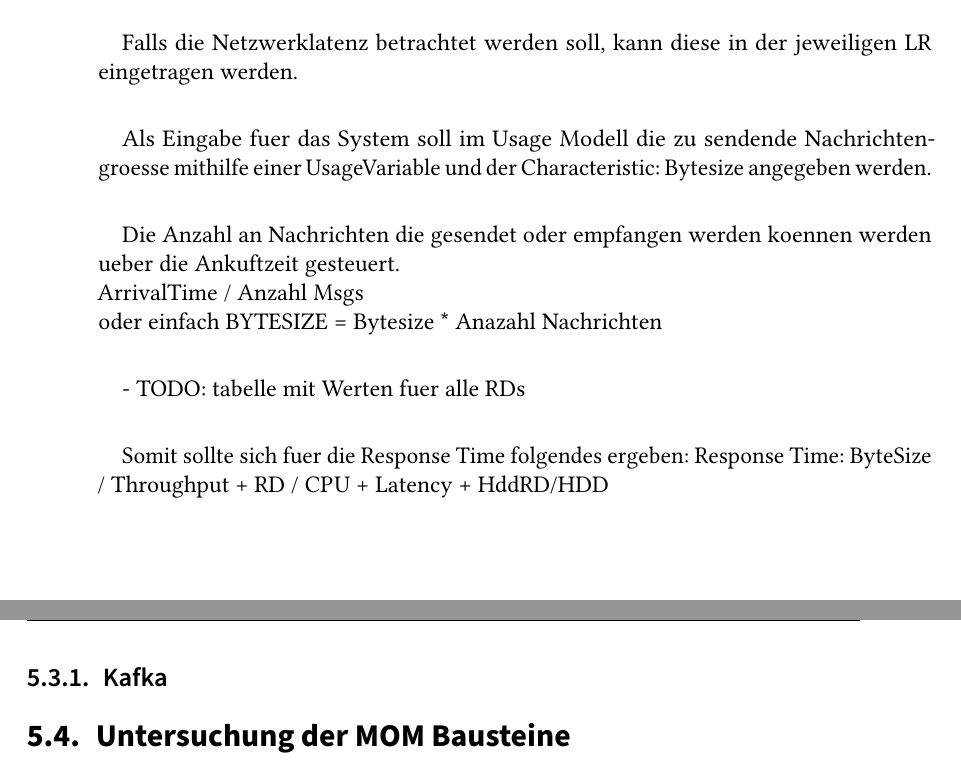
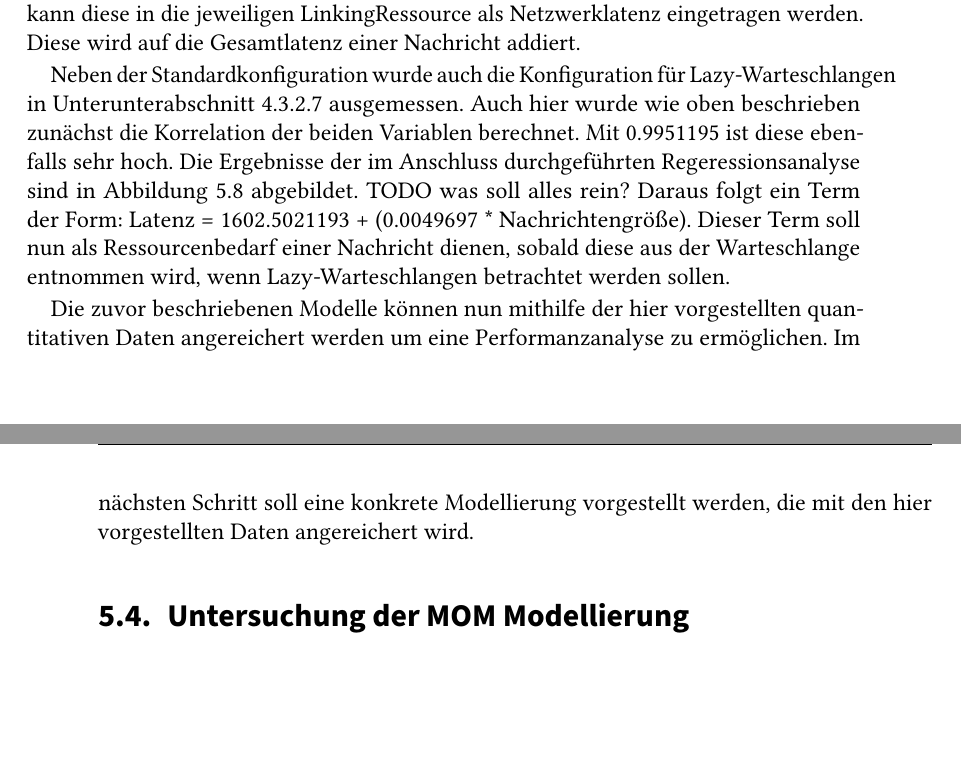
Before and after one commit to thomcz/master-thesis, a LaTeX thesis (thesis.tex, which reads sections/modellierung.tex): two parts of pages 50 and 51 of 77 before the commit and two parts of pages 49 and 50 of 75 after it, joined at a grey line, cut at the place of the change, the shorter picture padded with empty space. Compiled offline with pdfLaTeX.

Commit message:
added model calibration

```diff
--- a/sections/modellierung.tex
+++ b/sections/modellierung.tex
@@ -114,8 +120,7 @@ Wo Nachrichten hingeschrieben wurden waren auch ein wichtiger Einflussfaktor. Fu
 
-Falls die Netzwerklatenz betrachtet werden soll, kann diese in der jeweiligen LR eingetragen werden.\\
+In \autoref{sec:maxthroughput} wurde gemessen, was die möglichen Datenmengen sind, die in dem System gesendet werden können. Dabei wurde eine Messung mit und ohne Empfänger durchgeführt. Der Maximalwert aus der Messung ohne Empfänger wird in die LinkingRessources zwischen dem MOM-RessourceContainer und dem Sender und der Maximalwert aus der Messung mit Empfänger wird in die LinkingRessources zwischen dem MOM-RessourceContainer und dem Empfänger jeweils als Throughput eingetragen. Sobald eine Nachricht über diese Verbindung gesendet wird, wird die Nachrichtengröße durch den Throughput geteilt und auf die Gesamtlatenz addiert. \par
 
-Als Eingabe fuer das System soll im Usage Modell die zu sendende Nachrichtengroesse mithilfe einer UsageVariable und der Characteristic: Bytesize angegeben werden.\\
+Auch die Netzwerklatenz, die in \autoref{oneMsgLatency} ausgemessen wurde, hat einen Einfluss auf die Latenz einer Nachricht gehabt. Wenn diese in der Modellierung betrachtet werden soll, kann diese in die jeweiligen LinkingRessource als Netzwerklatenz eingetragen werden. Diese wird auf die Gesamtlatenz einer Nachricht addiert. \par
 
-Die Anzahl an Nachrichten die gesendet oder empfangen werden koennen werden ueber die Ankuftzeit gesteuert.\\
-ArrivalTime / Anzahl Msgs \\
-oder einfach BYTESIZE = Bytesize * Anazahl Nachrichten \\
+Neben der Standardkonfiguration wurde auch die Konfiguration für Lazy-Warteschlangen in \autoref{sec:rmqLazy} ausgemessen. Auch hier wurde wie oben beschrieben zunächst die Korrelation der beiden Variablen berechnet. Mit 0.9951195 ist diese ebenfalls sehr hoch. Die Ergebnisse der im Anschluss durchgeführten Regeressionsanalyse sind in  \autoref{img:reganalysesummarylazy} abgebildet. TODO was soll alles rein?
+Daraus folgt ein Term der Form: Latenz = 1602.5021193 + (0.0049697 * Nachrichtengröße). Dieser Term soll nun als Ressourcenbedarf einer Nachricht dienen, sobald diese aus der Warteschlange entnommen wird, wenn Lazy-Warteschlangen betrachtet werden sollen.
@@ -122,7 +131,9 @@ oder einfach BYTESIZE = Bytesize * Anazahl Nachrichten \\
+  \label{img:reganalysesummarylazy}
+\end{figure}
 
-- TODO: tabelle mit Werten fuer alle RDs\\
+Die zuvor beschriebenen Modelle können nun mithilfe der hier vorgestellten quantitativen Daten angereichert werden um eine Performanzanalyse zu ermöglichen. Im nächsten Schritt soll eine konkrete Modellierung vorgestellt werden, die mit den hier vorgestellten Daten angereichert wird.
 
-Somit sollte sich fuer die Response Time folgendes ergeben: Response Time: ByteSize / Throughput + RD / CPU + Latency + HddRD/HDD \\
+%Somit ergibt sich f die Response Time folgendes ergeben: Response Time: ByteSize / Throughput + RD / CPU + Latency + HddRD/HDD \\
 %RD an Aquire um Latenz abzubilden
 
 %Als erstes sollte die Sende und Empfangsrate abgebildet werden. Beobachtet man (ref zu Messung verschiedene Senderaten) bemerkt man fuer die ersten Messungen, solange Warteschlange nicht allzu voll wird, einen linearen Anstieg der Latenz. Daraus laesst sich zunaechst folgender RD ableiten:
@@ -135,9 +146,5 @@ Somit sollte sich fuer die Response Time folgendes ergeben: Response Time: ByteS
 %Latenz: Unter Latenz versteht man im MOM Kontext, die Zeit, die eine einzelne Nachricht braucht um beim Consumer anzukommen. Da jede Nachricht einen Zeitstempel bekommt kann die Zeit gemessen werden, wenn sie aus der Warteschlange entnommen wurde.
 
 %welche Effekte koennen wir so hoffentlich abbilden
-\subsection{Kafka}
 
-\section{Untersuchung der MOM Bausteine}
-In diesem Abschnitt sollen die Bausteine in bestimmten Szenarien ueberprueft werden. Dabei sollen die Simulations- und Messergebnisse aus \autoref{sec:mom} verglichen werden.
-\subsection{RMQ}
-Im Folgenden betrachten wir das in (Abb) abgebildete Szenario. Darin befindet sich ein Sender und ein Empfaenger. Der Sender sendet pro Zeiteinheit und der Empfaenger empfaengt pro Zeiteinheit eine bestimmte Menge an Daten. Dieses Szenario soll den Benchmark widerspiegeln, der fuer das ausmessen von RMQ in \autoref{sec:rmqBenchmark} verwendet wurde.
+\section{Untersuchung der MOM Modellierung}
```
Also changed, not shown: images/modelling/reganalyse.png (renamed from images/modelling/reganalyse.PNG), sections/modellierung.tex (26 more changed lines).
